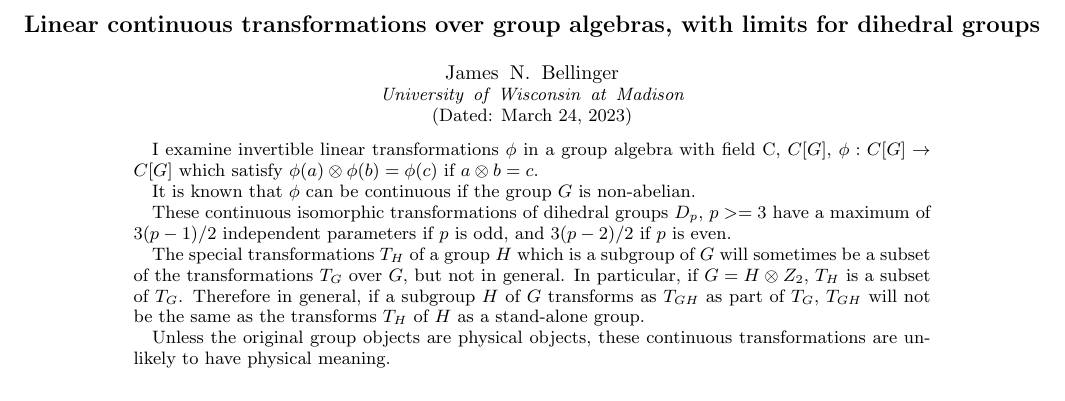
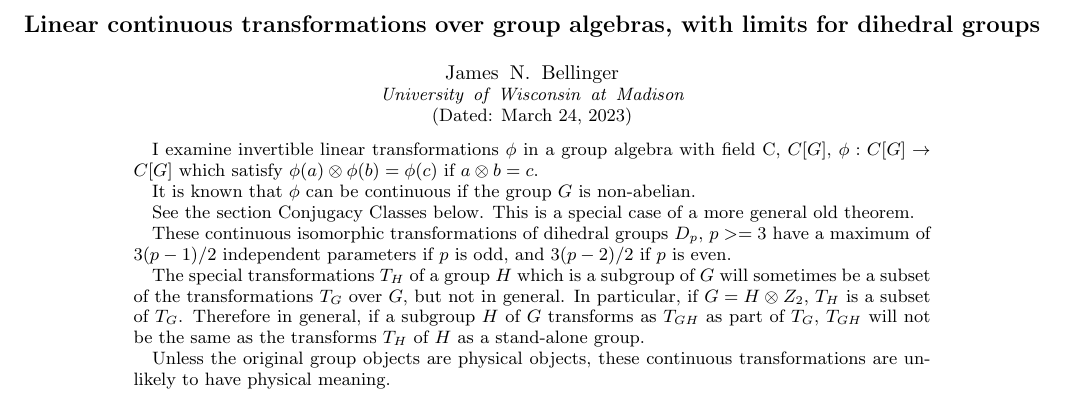
Before and after one commit to jnbellinger/GroupAlgebraSymmetry, a LaTeX paper (docs/FollowupTransformations.tex): part of page 1 of 10, cut so that both start at the same text. Compiled offline with pdfLaTeX.

Commit message:
Add caveat to abstract

```diff
--- a/docs/FollowupTransformations.tex
+++ b/docs/FollowupTransformations.tex
@@ -31,6 +31,9 @@
 	I examine invertible linear transformations $\phi$ in a group algebra with field C, $C[G]$, $\phi : C[G] \rightarrow C[G]$
 which satisfy $\phi(a) \otimes \phi(b) = \phi(c)$ if $a \otimes b = c$.
 \par It is known that $\phi$ can be continuous if the group $G$ is non-abelian.
+
+See the section Conjugacy Classes below.  This is a special case of a more general
+old theorem.
 
 These continuous isomorphic transformations of dihedral groups $D_p$, $p>=3$ have a maximum of $3(p-1)/2$
 independent parameters if $p$
```
